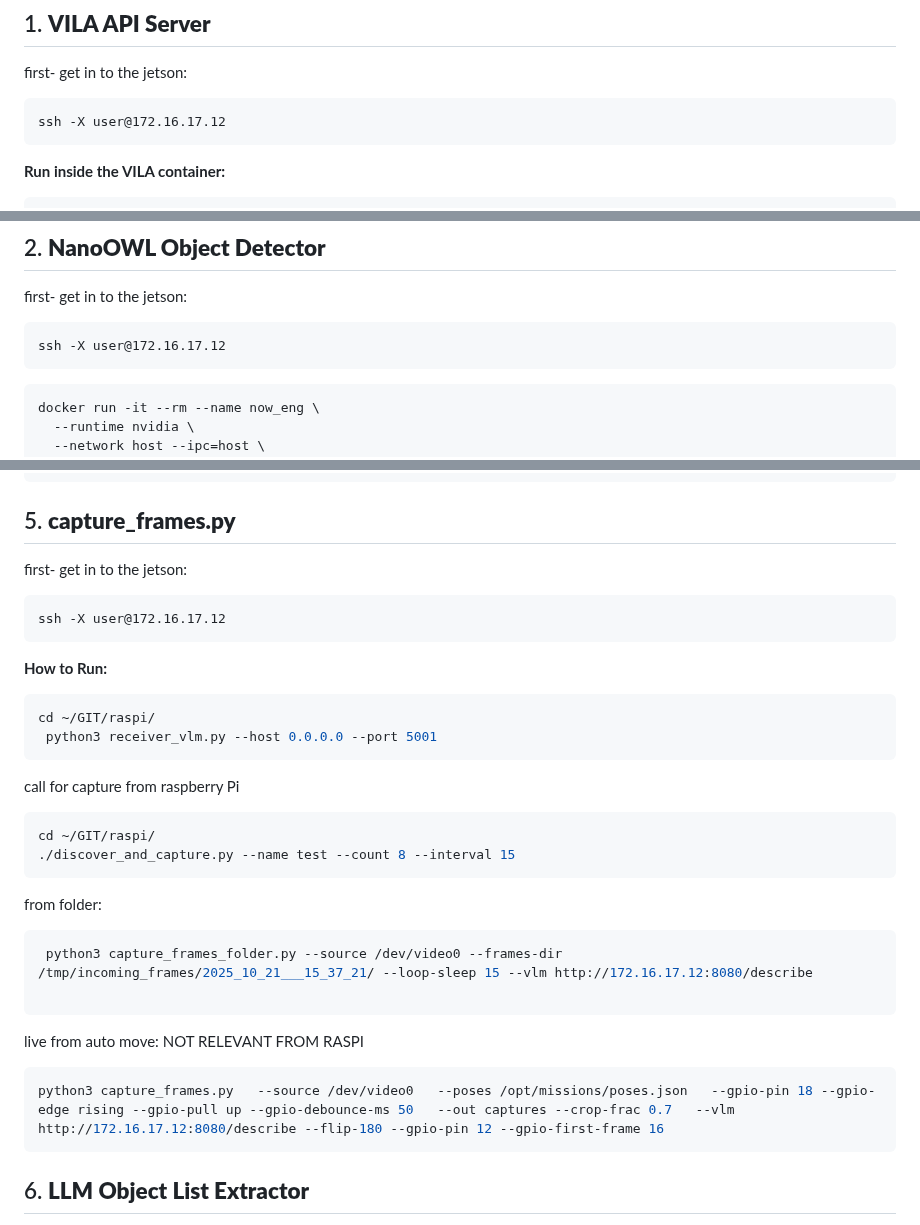
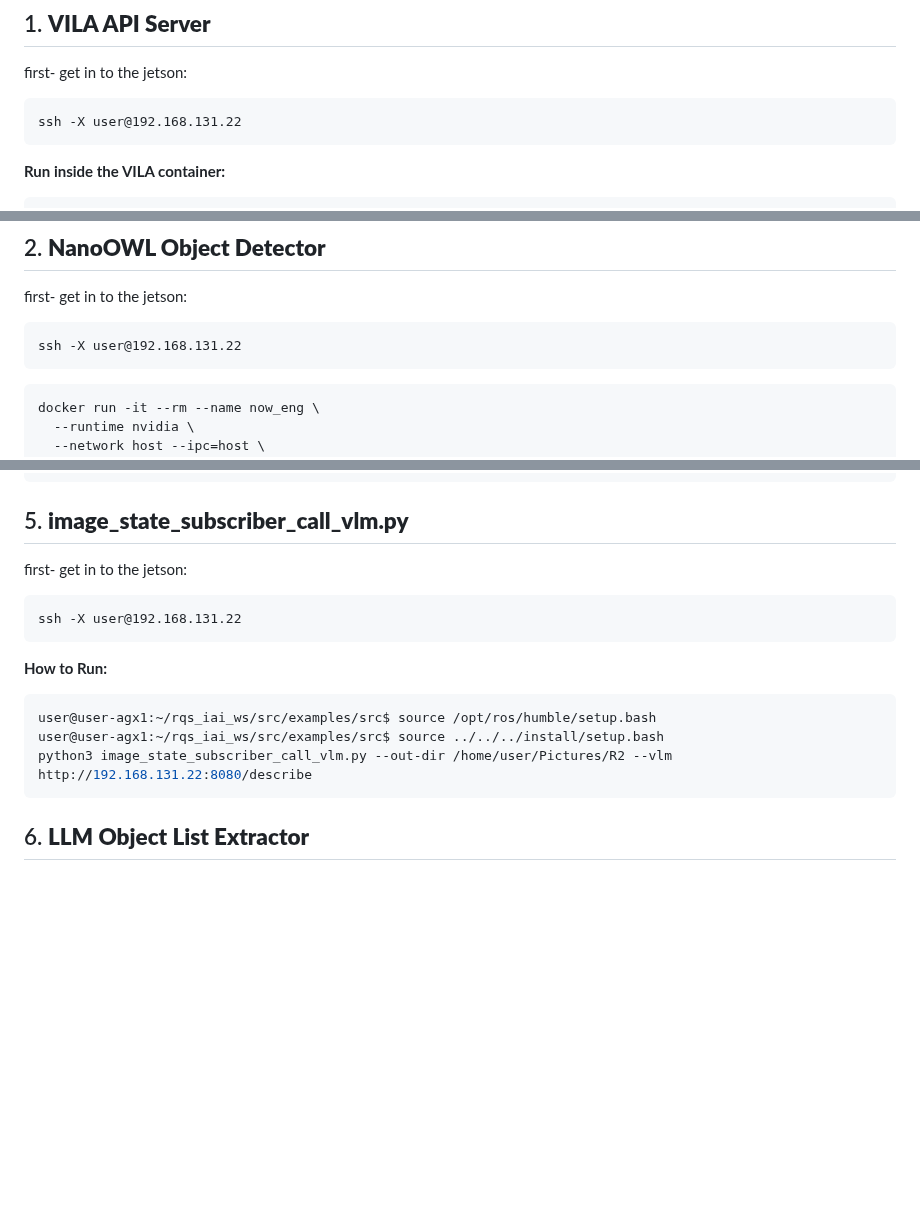
Before and after one commit to sparx-mth/NanoLLM_VILA_and_OWL, a Markdown page: README.md, 3 parts joined by grey strips. Drawn GitHub-style; blank space fills up the shorter version.

````diff
--- a/README.md
+++ b/README.md
@@ -4,7 +4,7 @@
 ## 1. **VILA API Server**
 first- get in to the jetson:
 ```
-ssh -X user@172.16.17.12
+ssh -X user@192.168.131.22
 ```
 **Run inside the VILA container:**
 ```bash
@@ -23,7 +23,7 @@ curl -s -X POST http://127.0.0.1:8080/describe   -H "Content-Type: application/j
 ## 2. **NanoOWL Object Detector**
 first- get in to the jetson:
 ```
-ssh -X user@172.16.17.12
+ssh -X user@192.168.131.22
 ```
 
 ```bash
@@ -92,32 +92,19 @@ python3 comm_manager_2.py \
   --forward-json-url http://192.168.131.23:9090/ingest
  ```
 
-## 5. **capture_frames.py**
+## 5. **image_state_subscriber_call_vlm.py**
 first- get in to the jetson:
 
 ```
-ssh -X user@172.16.17.12
+ssh -X user@192.168.131.22
 ```
 **How to Run:**
 ```bash
-cd ~/GIT/raspi/
- python3 receiver_vlm.py --host 0.0.0.0 --port 5001
+user@user-agx1:~/rqs_iai_ws/src/examples/src$ source /opt/ros/humble/setup.bash
+user@user-agx1:~/rqs_iai_ws/src/examples/src$ source ../../../install/setup.bash
+python3 image_state_subscriber_call_vlm.py --out-dir /home/user/Pictures/R2 --vlm http://192.168.131.22:8080/describe
 ```
 
-call for capture from raspberry Pi
-```bash
-cd ~/GIT/raspi/
-./discover_and_capture.py --name test --count 8 --interval 15
-```
-from folder:
-```bash
- python3 capture_frames_folder.py --source /dev/video0 --frames-dir /tmp/incoming_frames/2025_10_21___15_37_21/ --loop-sleep 15 --vlm http://172.16.17.12:8080/describe
-
-```
-live from auto move: NOT RELEVANT FROM RASPI
-```bash
-python3 capture_frames.py   --source /dev/video0   --poses /opt/missions/poses.json   --gpio-pin 18 --gpio-edge rising --gpio-pull up --gpio-debounce-ms 50   --out captures --crop-frac 0.7   --vlm http://172.16.17.12:8080/describe --flip-180 --gpio-pin 12 --gpio-first-frame 16
-```
 
 ## 6. **LLM Object List Extractor**
 
````
Also changed, not shown: other parts of README.md (+2 -2 lines).
